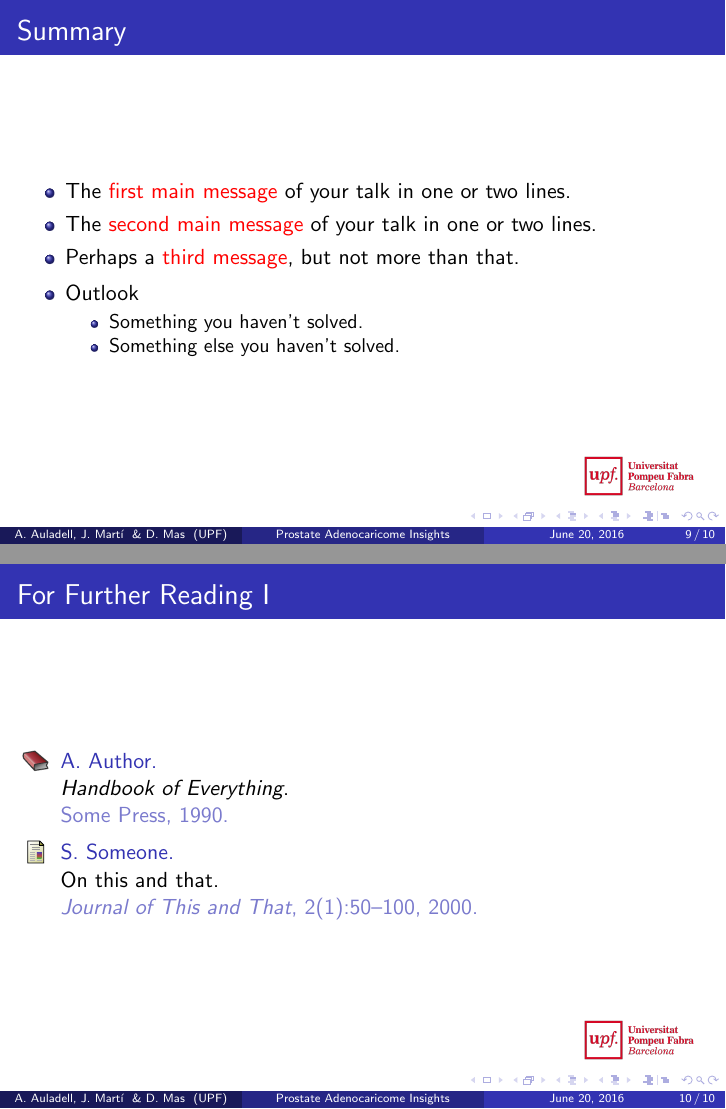
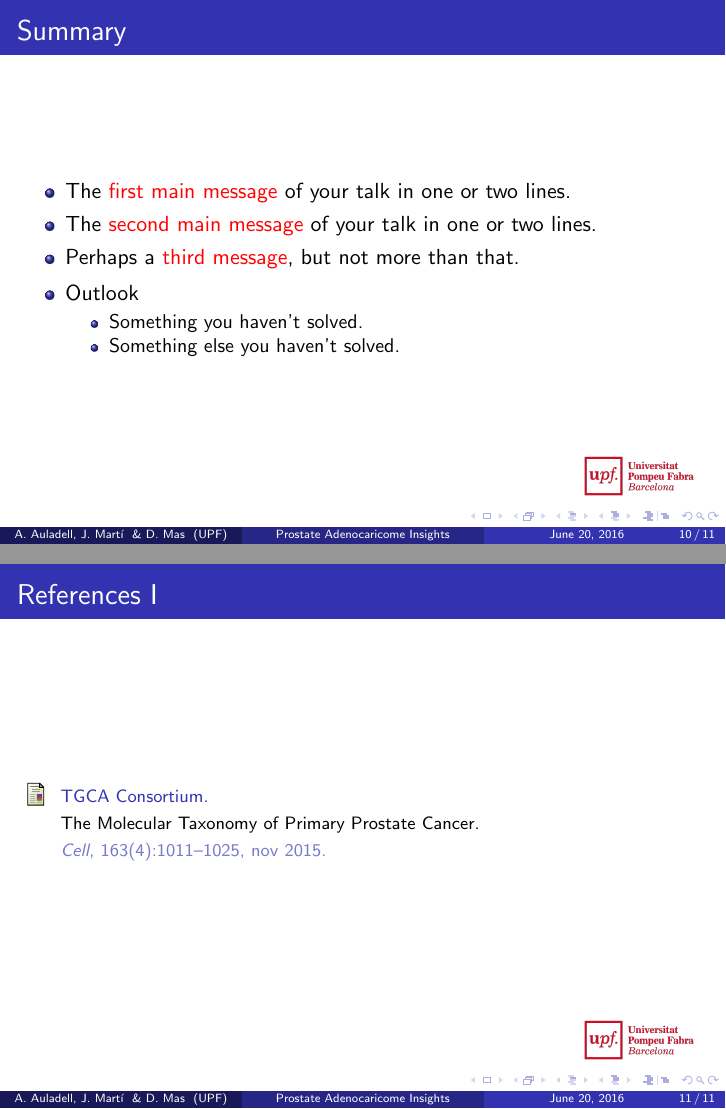
Before and after one commit to davidmasp/IEO_PRAC_analysis, LaTeX slides (report_tex/prac-slides.tex): pages 14 and 15 of 15 before the commit and pages 15 and 16 of 16 after it, joined at a grey line. Compiled offline with pdfLaTeX.

Commit message:
bibliografi

```diff
--- a/report_tex/prac-slides.tex
+++ b/report_tex/prac-slides.tex
@@ -77,7 +77,7 @@
 \AtBeginSection[]
 {
   \begin{frame}<beamer>{Outline}
-    \tableofcontents[currentsection,currentsubsection]
+    \tableofcontents[currentsection]
   \end{frame}
 }
 
@@ -198,29 +208,14 @@ Here is an example of an example block.
 \section<presentation>*{\appendixname}
 \subsection<presentation>*{For Further Reading}
 
-\begin{frame}[allowframebreaks]
-  \frametitle<presentation>{For Further Reading}
 
-  \begin{thebibliography}{10}
-
-  \beamertemplatebookbibitems
-  % Start with overview books.
-
-  \bibitem{Author1990}
-    A.~Author.
-    \newblock {\em Handbook of Everything}.
-    \newblock Some Press, 1990.
+\begin{frame}[allowframebreaks]%in case more than 1 slide needed
+\frametitle<presentation>{References}
+    {\footnotesize
+    \bibliographystyle{unsrt}
+    \bibliography{prac-bibliography}
+    }
+\end{frame}
 
 
-  \beamertemplatearticlebibitems
-  % Followed by interesting articles. Keep the list short.
-
-  \bibitem{Someone2000}
-    S.~Someone.
-    \newblock On this and that.
-    \newblock {\em Journal of This and That}, 2(1):50--100,
-    2000.
-  \end{thebibliography}
-\end{frame}
-
 \end{document}
```
Also changed, not shown: report_tex/prac-slides.tex (20 more changed lines).
